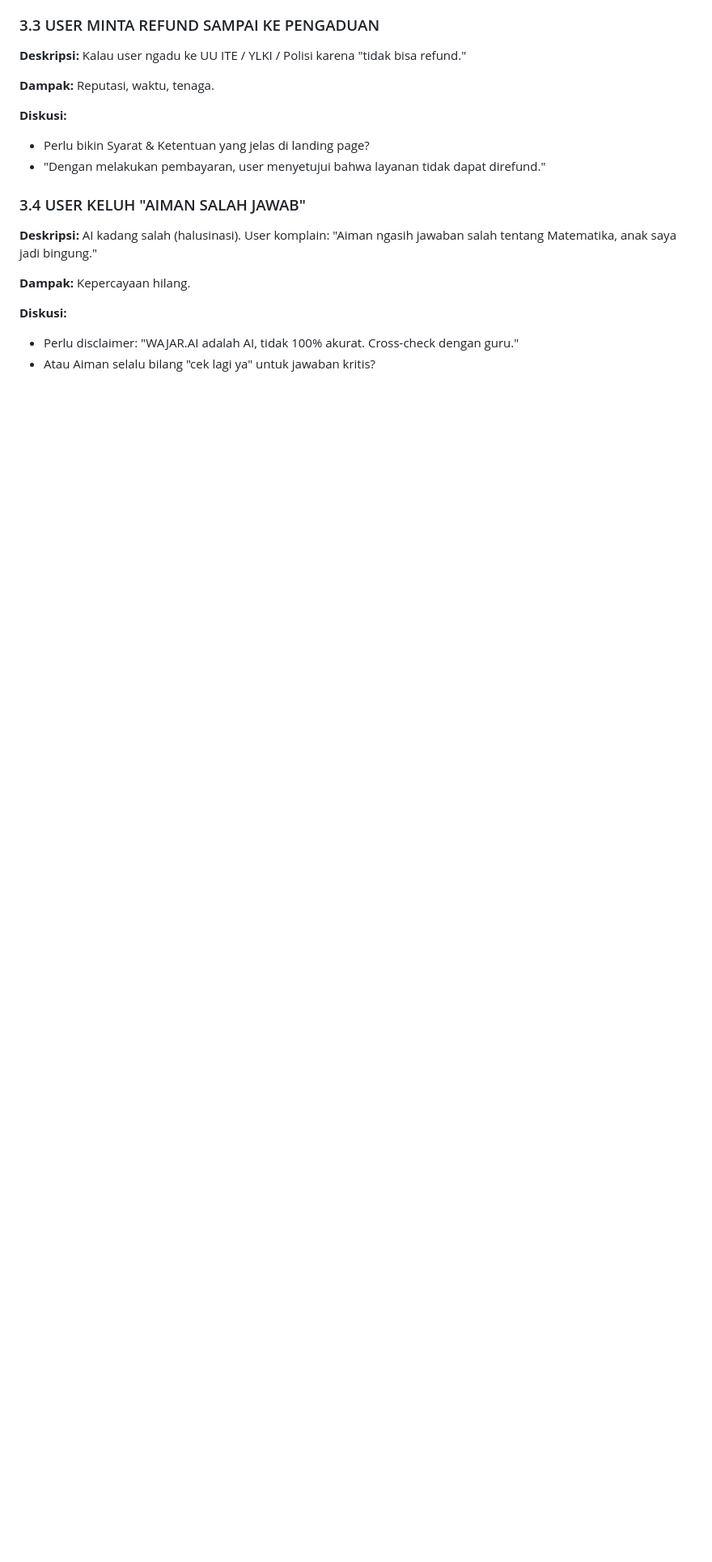
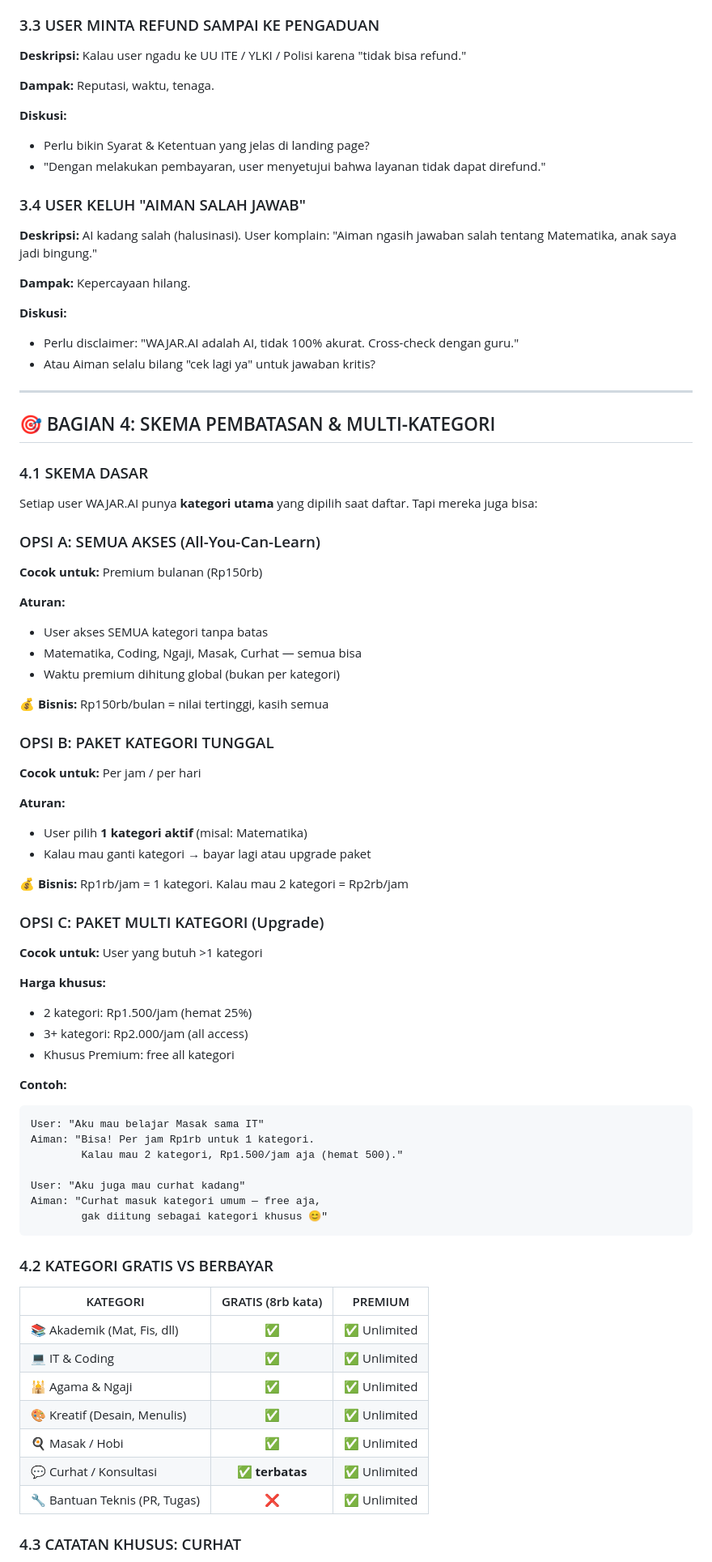
Before and after one commit to muhdanfyan/wajar.ai, a Markdown page: analisis-risiko-kecurangan.md, the part around one of its changes. Shown at 81% size. Rendered like a GitHub page; blank space fills up the shorter version.

Commit message:
feat: skema multi-kategori, tambah kategor bayar, curhat limit

````diff
--- a/analisis-risiko-kecurangan.md
+++ b/analisis-risiko-kecurangan.md
@@ -204,3 +204,67 @@ User iseng chat "coba jawab 1+1" trus "coba 2+2" trus "coba 3+3" — 100 pertany
 **Diskusi:**
 - Perlu disclaimer: "WAJAR.AI adalah AI, tidak 100% akurat. Cross-check dengan guru."
 - Atau Aiman selalu bilang "cek lagi ya" untuk jawaban kritis?
+
+---
+
+## 🎯 BAGIAN 4: SKEMA PEMBATASAN & MULTI-KATEGORI
+
+### 4.1 SKEMA DASAR
+
+Setiap user WAJAR.AI punya **kategori utama** yang dipilih saat daftar. Tapi mereka juga bisa:
+
+### OPSI A: SEMUA AKSES (All-You-Can-Learn)
+
+**Cocok untuk:** Premium bulanan (Rp150rb)
+
+**Aturan:**
+- User akses SEMUA kategori tanpa batas
+- Matematika, Coding, Ngaji, Masak, Curhat — semua bisa
+- Waktu premium dihitung global (bukan per kategori)
+
+💰 **Bisnis:** Rp150rb/bulan = nilai tertinggi, kasih semua
+
+### OPSI B: PAKET KATEGORI TUNGGAL
+
+**Cocok untuk:** Per jam / per hari
+
+**Aturan:**
+- User pilih **1 kategori aktif** (misal: Matematika)
+- Kalau mau ganti kategori → bayar lagi atau upgrade paket
+
+💰 **Bisnis:** Rp1rb/jam = 1 kategori. Kalau mau 2 kategori = Rp2rb/jam
+
+### OPSI C: PAKET MULTI KATEGORI (Upgrade)
+
+**Cocok untuk:** User yang butuh >1 kategori
+
+**Harga khusus:**
+- 2 kategori: Rp1.500/jam (hemat 25%)
+- 3+ kategori: Rp2.000/jam (all access)
+- Khusus Premium: free all kategori
+
+**Contoh:**
+```
+User: "Aku mau belajar Masak sama IT"
+Aiman: "Bisa! Per jam Rp1rb untuk 1 kategori.
+        Kalau mau 2 kategori, Rp1.500/jam aja (hemat 500)."
+
+User: "Aku juga mau curhat kadang"
+Aiman: "Curhat masuk kategori umum — free aja,
+        gak diitung sebagai kategori khusus 😊"
+```
+
+### 4.2 KATEGORI GRATIS VS BERBAYAR
+
+| KATEGORI | GRATIS (8rb kata) | PREMIUM |
+|----------|:-----------------:|:-------:|
+| 📚 Akademik (Mat, Fis, dll) | ✅ | ✅ Unlimited |
+| 💻 IT & Coding | ✅ | ✅ Unlimited |
+| 🕌 Agama & Ngaji | ✅ | ✅ Unlimited |
+| 🎨 Kreatif (Desain, Menulis) | ✅ | ✅ Unlimited |
+| 🍳 Masak / Hobi | ✅ | ✅ Unlimited |
+| 💬 Curhat / Konsultasi | ✅ **terbatas** | ✅ Unlimited |
+| 🔧 Bantuan Teknis (PR, Tugas) | ❌ | ✅ Unlimited |
+
+### 4.3 CATATAN KHUSUS: CURHAT
+
````
Also changed, not shown: other parts of analisis-risiko-kecurangan.md (+47 -0 lines), sistem-manajemen-peserta.md (+30 -0 lines).
